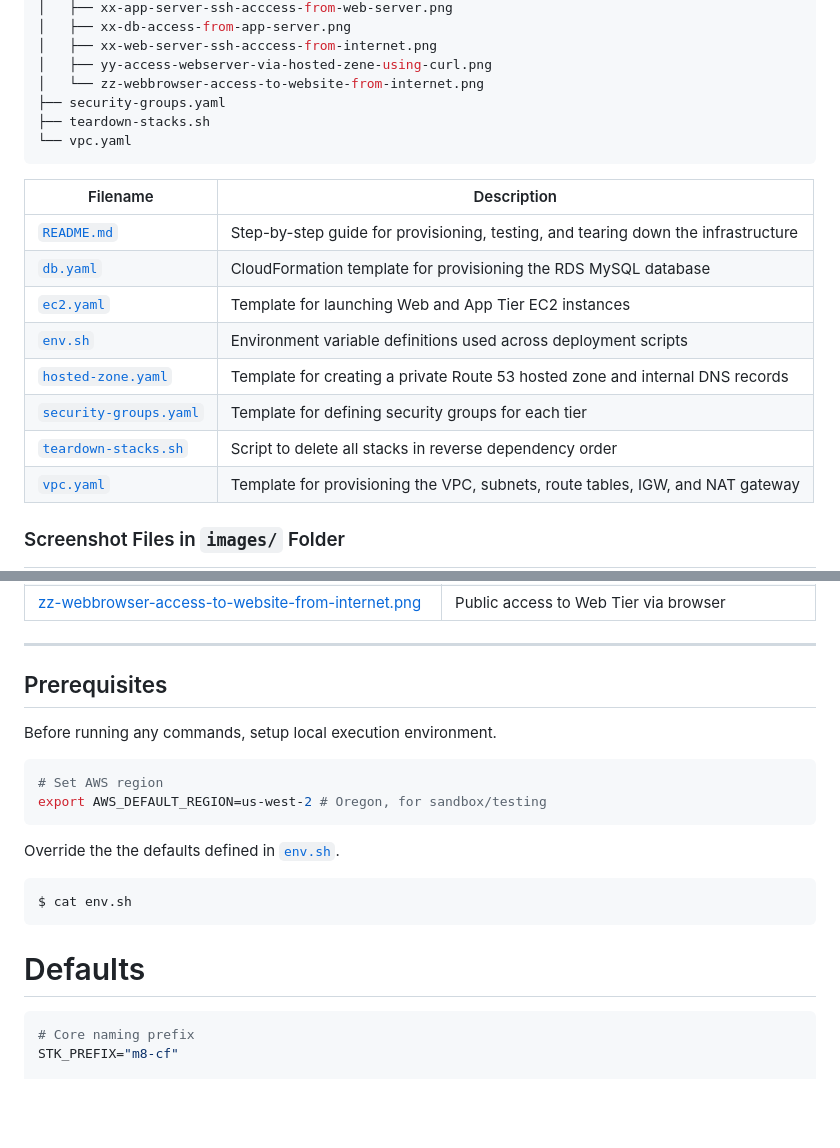
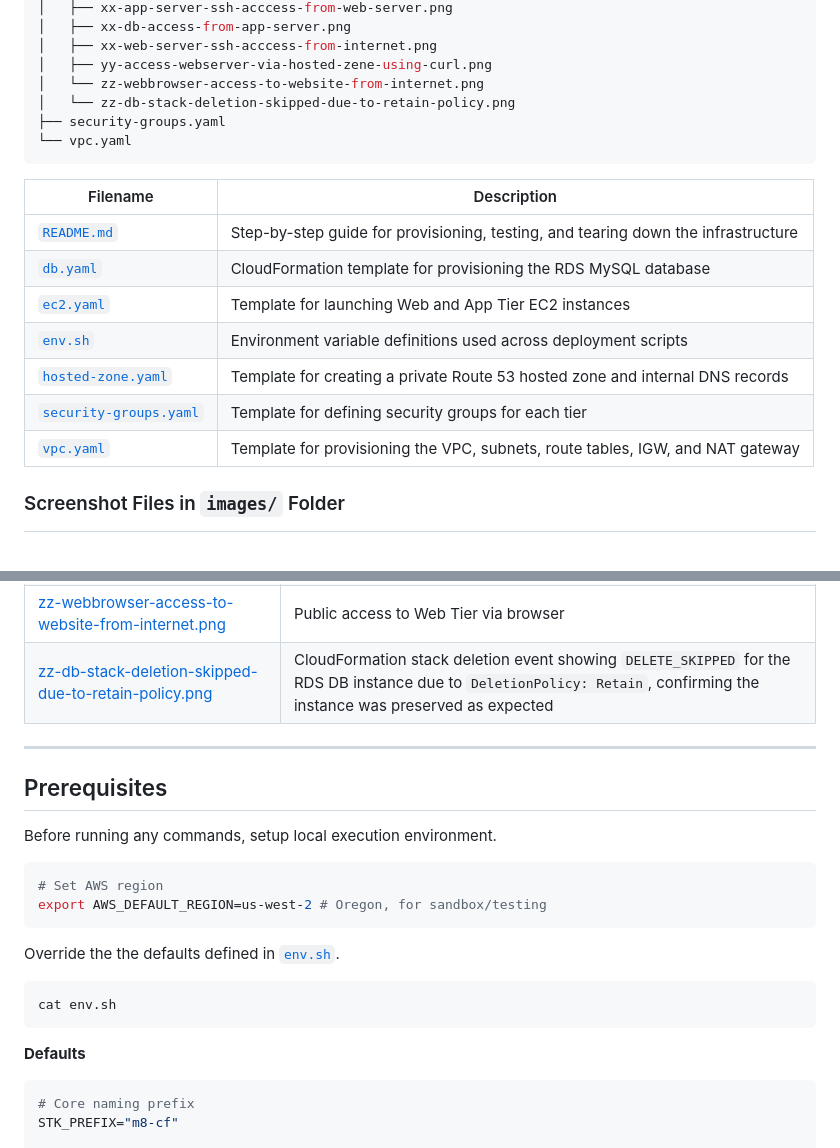
Before and after one commit to arkb2023/aws-assignments, a Markdown page: m8-case-study-1/README.md, 2 parts joined by grey strips. GitHub-like rendering; blank space fills up the shorter version.

````diff
--- a/m8-case-study-1/README.md
+++ b/m8-case-study-1/README.md
@@ -72,8 +72,8 @@ $ tree
 │   ├── xx-web-server-ssh-acccess-from-internet.png
 │   ├── yy-access-webserver-via-hosted-zene-using-curl.png
 │   └── zz-webbrowser-access-to-website-from-internet.png
+│   └── zz-db-stack-deletion-skipped-due-to-retain-policy.png
 ├── security-groups.yaml
-├── teardown-stacks.sh
 └── vpc.yaml
 ```
 
@@ -85,7 +85,6 @@ $ tree
 | [`env.sh`](env.sh) | Environment variable definitions used across deployment scripts |
 | [`hosted-zone.yaml`](hosted-zone.yaml) | Template for creating a private Route 53 hosted zone and internal DNS records |
 | [`security-groups.yaml`](security-groups.yaml) | Template for defining security groups for each tier |
-| [`teardown-stacks.sh`](teardown-stacks.sh) | Script to delete all stacks in reverse dependency order |
 | [`vpc.yaml`](vpc.yaml) | Template for provisioning the VPC, subnets, route tables, IGW, and NAT gateway |
 
 ### Screenshot Files in `images/` Folder
@@ -129,7 +128,7 @@ $ tree
 | [xx-db-access-from-app-server.png](images/xx-db-access-from-app-server.png) | MySQL access to RDS from App Tier |
 | [yy-access-webserver-via-hosted-zene-using-curl.png](images/yy-access-webserver-via-hosted-zene-using-curl.png) | Internal DNS resolution using curl |
 | [zz-webbrowser-access-to-website-from-internet.png](images/zz-webbrowser-access-to-website-from-internet.png) | Public access to Web Tier via browser |
-
+| [zz-db-stack-deletion-skipped-due-to-retain-policy.png](images/zz-db-stack-deletion-skipped-due-to-retain-policy.png) | CloudFormation stack deletion event showing `DELETE_SKIPPED` for the RDS DB instance due to `DeletionPolicy: Retain`, confirming the instance was preserved as expected |
 ---
 
 ## Prerequisites
@@ -144,9 +143,9 @@ export AWS_DEFAULT_REGION=us-west-2 # Oregon, for sandbox/testing
 Override the the defaults defined in [`env.sh`](env.sh).
 
 ```bash
-$ cat env.sh
+cat env.sh
 ```
-# Defaults
+**Defaults**
 ```bash
 # Core naming prefix
 STK_PREFIX="m8-cf"
````
Also changed, not shown: other parts of m8-case-study-1/README.md (+57 -5 lines), m8-case-study-1/images/zz-db-stack-deletion-skipped-due-to-retain-policy.png (added).
